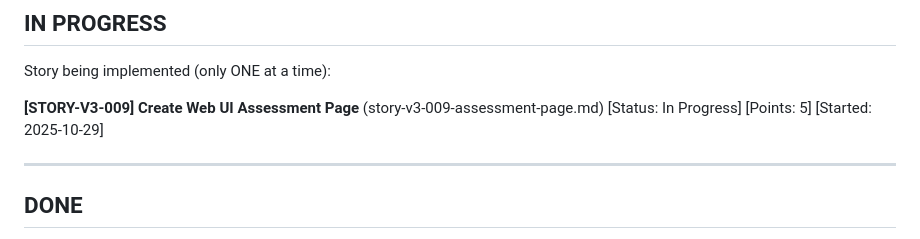
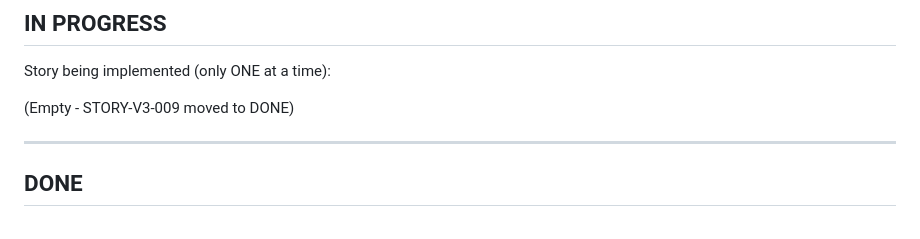
Before and after one commit to tekcin/MADACE-Method-v2, a Markdown page: docs/mam-workflow-status.md, the part around the change printed below. Rendered like a GitHub page.

```diff
--- a/docs/mam-workflow-status.md
+++ b/docs/mam-workflow-status.md
@@ -171,7 +171,7 @@ Story ready for drafting (only ONE at a time):
 
 Story being implemented (only ONE at a time):
 
-**[STORY-V3-009] Create Web UI Assessment Page** (story-v3-009-assessment-page.md) [Status: In Progress] [Points: 5] [Started: 2025-10-29]
+(Empty - STORY-V3-009 moved to DONE)
 
 ---
 
```
Also changed, not shown: other parts of docs/mam-workflow-status.md (+124 -0 lines).
